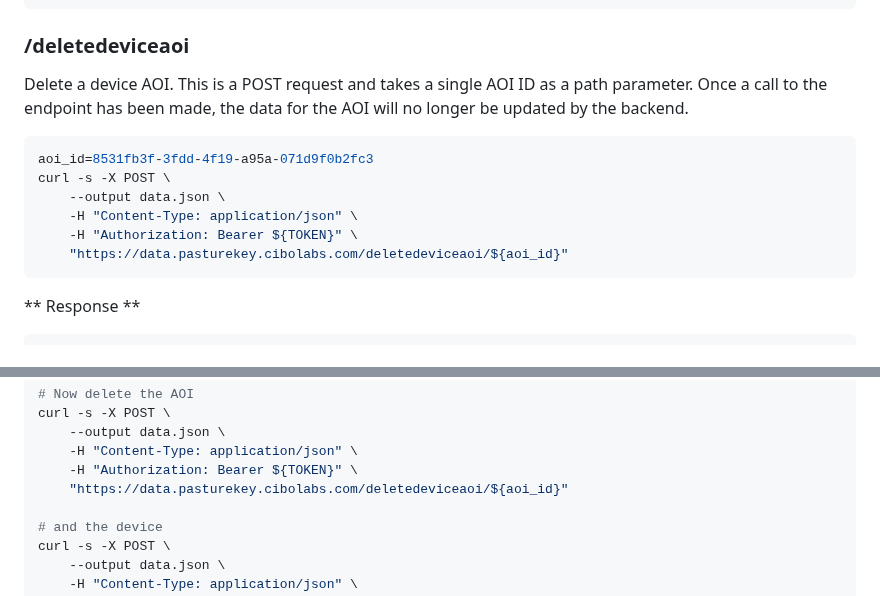
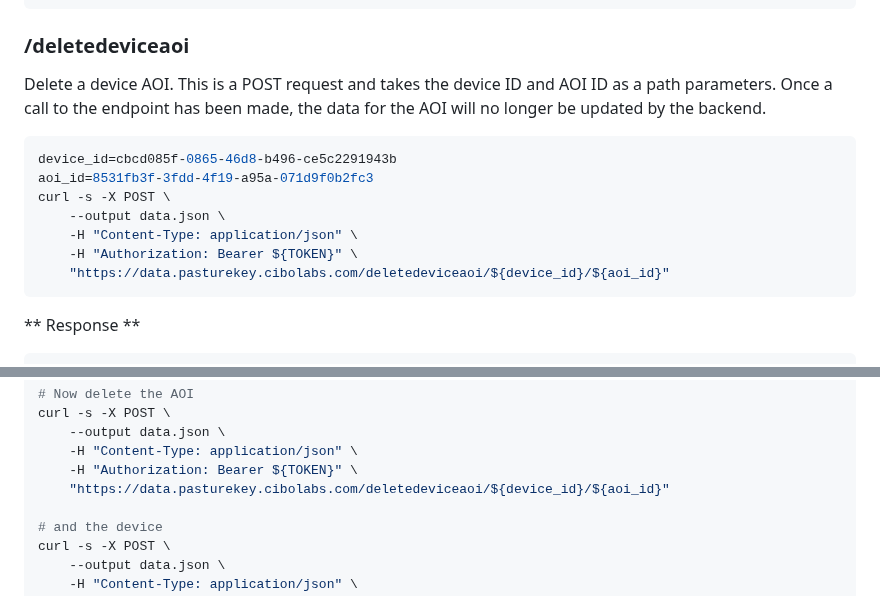
Before and after one commit to cibolabs/api-docs, a Markdown page: pasturekey.md, 2 parts joined by grey strips. Drawn GitHub-style.

Commit message:
update /deletedeviceaoi

````diff
--- a/pasturekey.md
+++ b/pasturekey.md
@@ -625,17 +625,18 @@ curl -s -X POST \
 
 ### /deletedeviceaoi
 
-Delete a device AOI. This is a POST request and takes a single AOI ID as a path parameter.
+Delete a device AOI. This is a POST request and takes the device ID and  AOI ID as a path parameters.
 Once a call to the endpoint has been made, the data for the AOI will no longer be updated
 by the backend.
 
 ```bash
+device_id=cbcd085f-0865-46d8-b496-ce5c2291943b
 aoi_id=8531fb3f-3fdd-4f19-a95a-071d9f0b2fc3
 curl -s -X POST \
     --output data.json \
     -H "Content-Type: application/json" \
     -H "Authorization: Bearer ${TOKEN}" \
-    "https://data.pasturekey.cibolabs.com/deletedeviceaoi/${aoi_id}"
+    "https://data.pasturekey.cibolabs.com/deletedeviceaoi/${device_id}/${aoi_id}"
 ```
 
 ** Response **
@@ -702,7 +703,7 @@ curl -s -X POST \
     --output data.json \
     -H "Content-Type: application/json" \
     -H "Authorization: Bearer ${TOKEN}" \
-    "https://data.pasturekey.cibolabs.com/deletedeviceaoi/${aoi_id}"
+    "https://data.pasturekey.cibolabs.com/deletedeviceaoi/${device_id}/${aoi_id}"
 
 # and the device
 curl -s -X POST \
````
